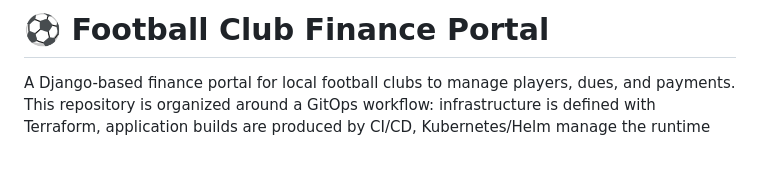
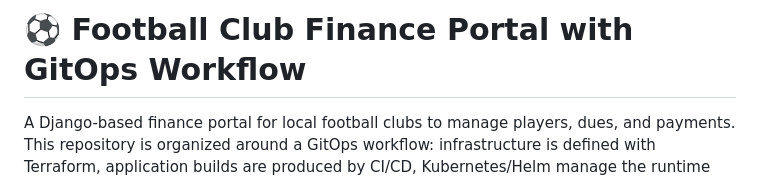
Before and after one commit to mabs-mahbub/GitOps-AKS-Helm-ArgoCD, a Markdown page: README.md, the part around the change. GitHub-like rendering; blank space fills up the shorter version.

Commit message:
Update README to include GitOps workflow

```diff
--- a/README.md
+++ b/README.md
@@ -1,4 +1,4 @@
-# ⚽ Football Club Finance Portal
+# ⚽ Football Club Finance Portal with GitOps Workflow
 
 A Django-based finance portal for local football clubs to manage players, dues, and payments. This repository is organized around a GitOps workflow: infrastructure is defined with Terraform, application builds are produced by CI/CD, Kubernetes/Helm manage the runtime configuration, and Argo CD keeps the cluster in sync with what is committed here.
 
```
